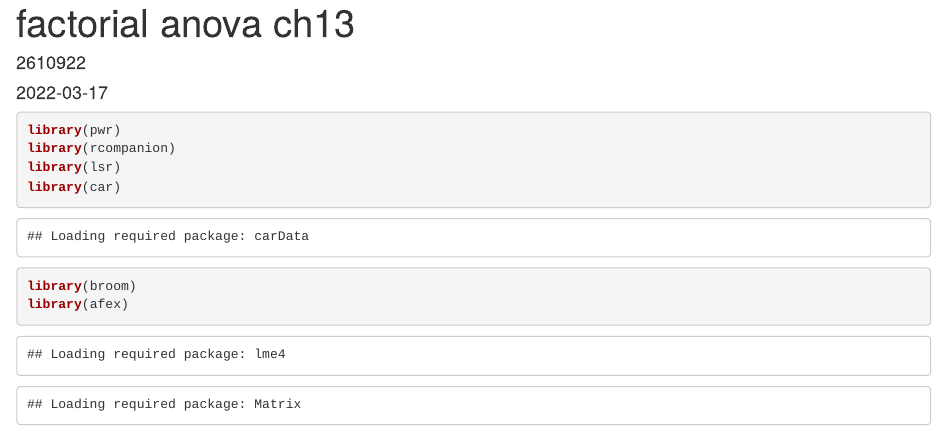
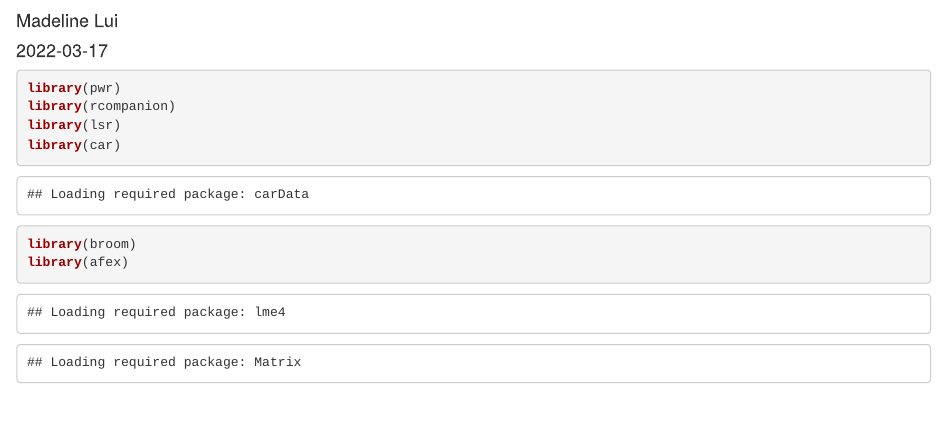
Before and after one commit to madelinelui/memorydata-fact-anova, an R Markdown document (factorial anova c13_Zhang et al. 2014.Rmd): the page in a window 1100 px wide, from 20 px down before the commit and from 60 px down after it. Rendered offline with R 4.5, knitr and Pandoc, with nearby package versions; some code elsewhere in the file could not run offline.

Commit message:
Update factorial anova c13_Zhang et al. 2014.Rmd

```diff
--- a/factorial anova c13_Zhang et al. 2014.Rmd
+++ b/factorial anova c13_Zhang et al. 2014.Rmd
@@ -1,6 +1,6 @@
 ---
-title: "factorial anova ch13"
-author: '2610922'
+title: "factorial anova"
+author: 'Madeline Lui'
 date: '2022-03-17'
 output: html_document
 ---
```
